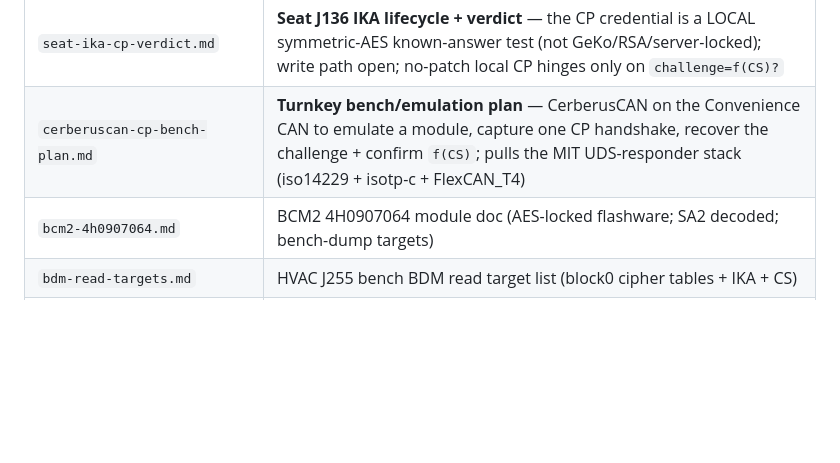
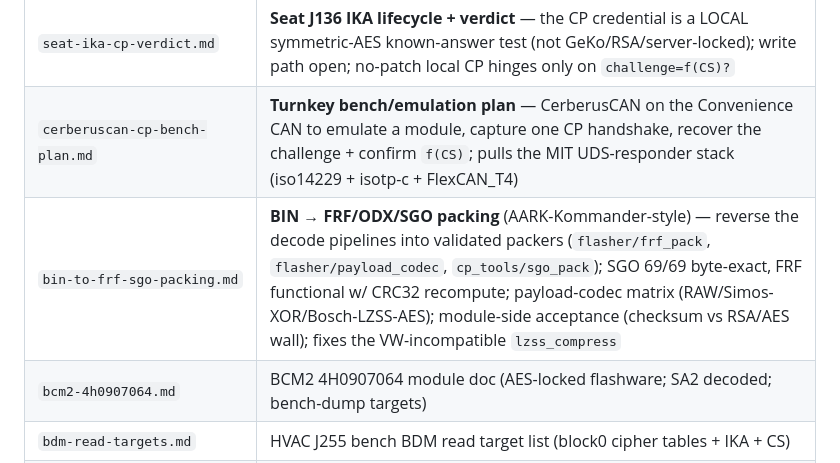
Before and after one commit to tgisdaehyun/simos-suite, a Markdown page: research/README.md, the part around the change. Rendered like a GitHub page; blank space fills up the shorter version.

```diff
--- a/research/README.md
+++ b/research/README.md
@@ -13,6 +13,7 @@ VAG-CP-Docs advocacy repository.
 | `cp-firmware-re-deepdive.md`       | **End-to-end RE of 3 CP firmwares** (BCM1 J519 V850, Driver Seat J136 ARM/V850, Sound2 amp J525 NEC) — memory map, crypto, the 0x00BE IKA handler + CP-verify + CP-DTC/lock mechanism per module |
 | `seat-ika-cp-verdict.md`           | **Seat J136 IKA lifecycle + verdict** — the CP credential is a LOCAL symmetric-AES known-answer test (not GeKo/RSA/server-locked); write path open; no-patch local CP hinges only on `challenge=f(CS)?` |
 | `cerberuscan-cp-bench-plan.md`     | **Turnkey bench/emulation plan** — CerberusCAN on the Convenience CAN to emulate a module, capture one CP handshake, recover the challenge + confirm `f(CS)`; pulls the MIT UDS-responder stack (iso14229 + isotp-c + FlexCAN_T4) |
+| `bin-to-frf-sgo-packing.md`        | **BIN → FRF/ODX/SGO packing** (AARK-Kommander-style) — reverse the decode pipelines into validated packers (`flasher/frf_pack`, `flasher/payload_codec`, `cp_tools/sgo_pack`); SGO 69/69 byte-exact, FRF functional w/ CRC32 recompute; payload-codec matrix (RAW/Simos-XOR/Bosch-LZSS-AES); module-side acceptance (checksum vs RSA/AES wall); fixes the VW-incompatible `lzss_compress` |
 | `bcm2-4h0907064.md`                | BCM2 4H0907064 module doc (AES-locked flashware; SA2 decoded; bench-dump targets) |
 | `bdm-read-targets.md`              | HVAC J255 bench BDM read target list (block0 cipher tables + IKA + CS) |
 | `flashdaten_extraction.md`         | FRF/SGO flashdaten extraction notes |
```
Also changed, not shown: research/bin-to-frf-sgo-packing.md (added, +206 -0 lines).
